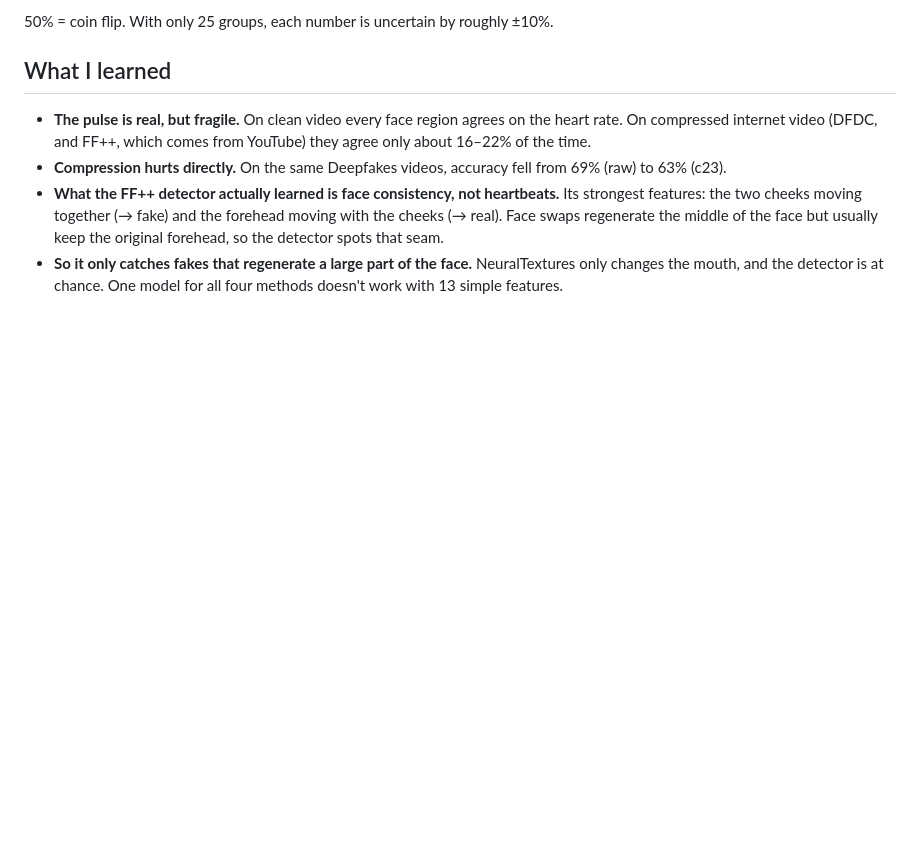
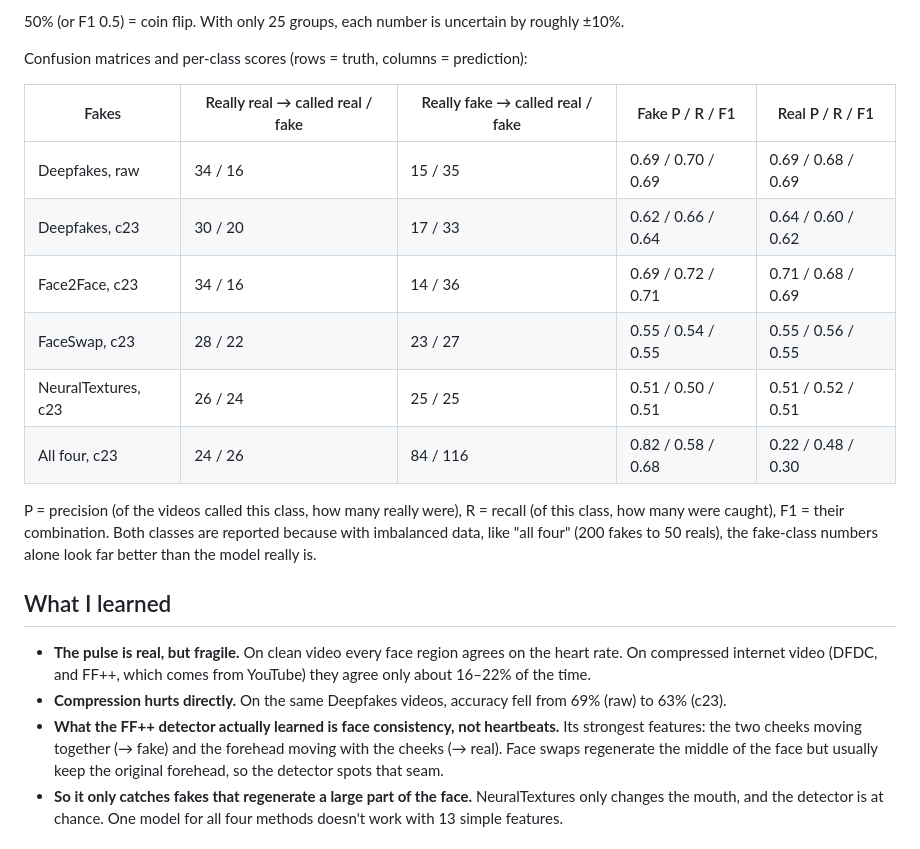
Before and after one commit to Pranavvjay/Deepfake-detector, a Markdown page: README.md, the part around one of its changes. GitHub-like rendering; blank space fills up the shorter version.

```diff
--- a/README.md
+++ b/README.md
@@ -79,5 +101,21 @@ so a detector can't use a "missing pulse".
 
-50% = coin flip. With only 25 groups, each number is uncertain by roughly ±10%.
+50% (or F1 0.5) = coin flip. With only 25 groups, each number is uncertain by roughly ±10%.
+
+Confusion matrices and per-class scores (rows = truth, columns = prediction):
+
+| Fakes | Really real → called real / fake | Really fake → called real / fake | Fake P / R / F1 | Real P / R / F1 |
+|---|---|---|---|---|
+| Deepfakes, raw | 34 / 16 | 15 / 35 | 0.69 / 0.70 / 0.69 | 0.69 / 0.68 / 0.69 |
+| Deepfakes, c23 | 30 / 20 | 17 / 33 | 0.62 / 0.66 / 0.64 | 0.64 / 0.60 / 0.62 |
+| Face2Face, c23 | 34 / 16 | 14 / 36 | 0.69 / 0.72 / 0.71 | 0.71 / 0.68 / 0.69 |
+| FaceSwap, c23 | 28 / 22 | 23 / 27 | 0.55 / 0.54 / 0.55 | 0.55 / 0.56 / 0.55 |
+| NeuralTextures, c23 | 26 / 24 | 25 / 25 | 0.51 / 0.50 / 0.51 | 0.51 / 0.52 / 0.51 |
+| All four, c23 | 24 / 26 | 84 / 116 | 0.82 / 0.58 / 0.68 | 0.22 / 0.48 / 0.30 |
+
+P = precision (of the videos called this class, how many really were), R = recall (of this
+class, how many were caught), F1 = their combination. Both classes are reported because with
+imbalanced data, like "all four" (200 fakes to 50 reals), the fake-class numbers alone look far
+better than the model really is.
 
 ## What I learned
 
```
Also changed, not shown: other parts of README.md (+32 -10 lines), analysis.png (deleted), analysis_forehead_only.png (deleted), docs/pulse_clean_video.png (added), 2 other files.
